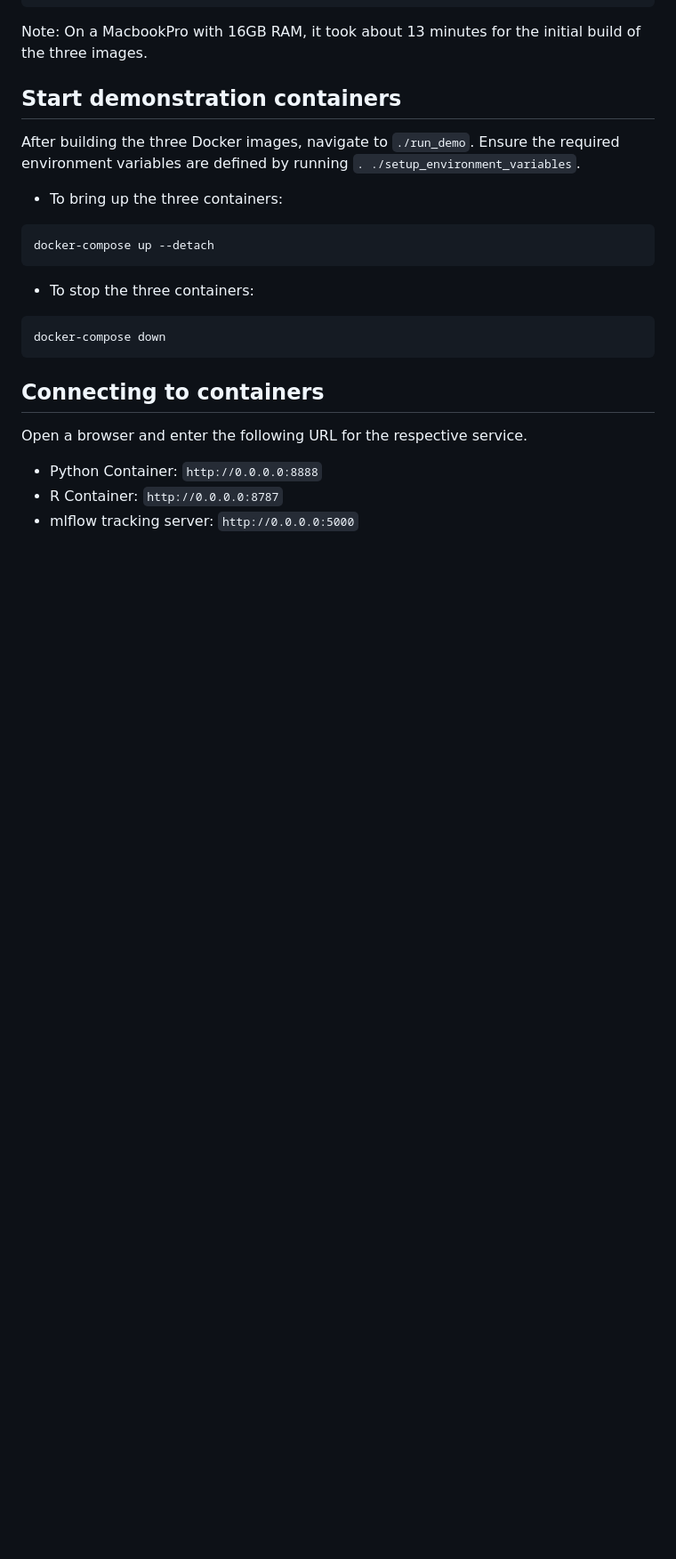
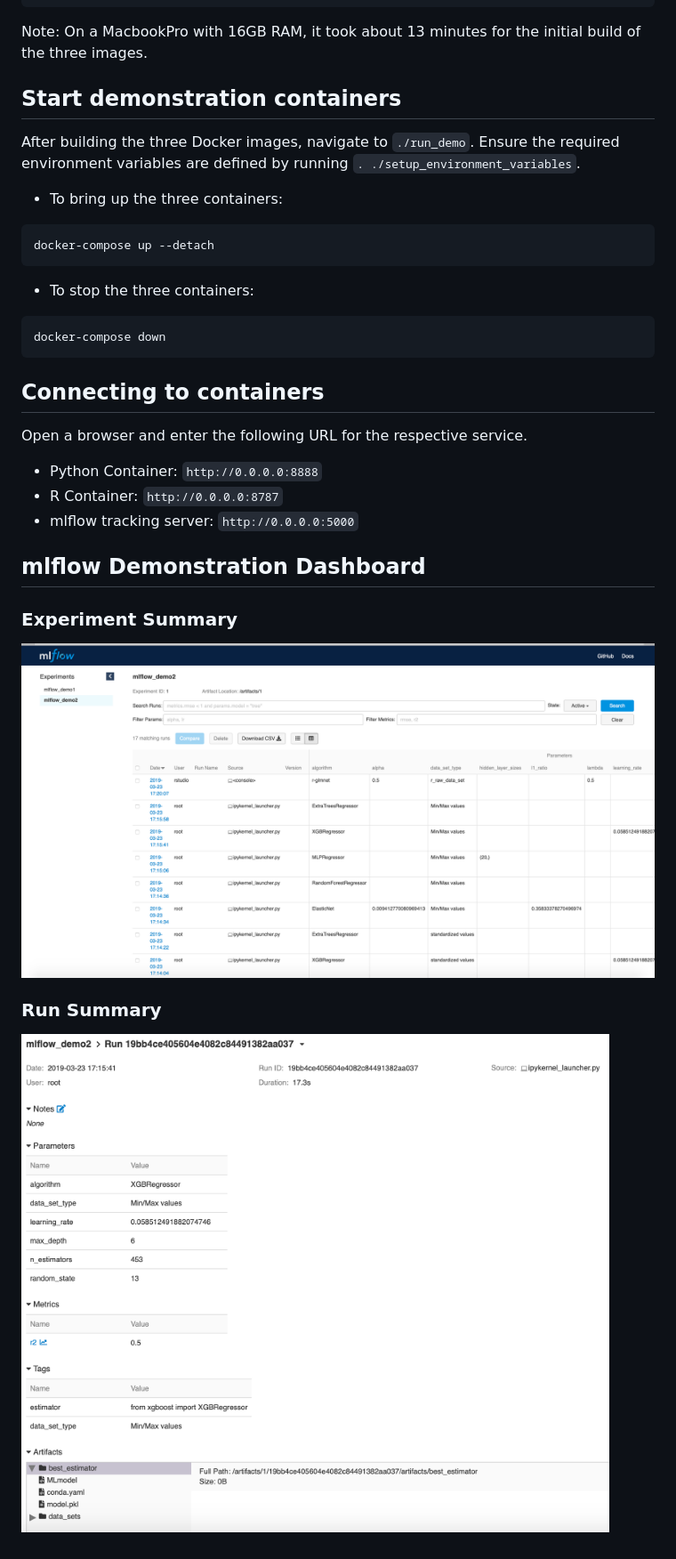
Before and after one commit to jimthompson5802/mlflow_demo, a Markdown page: README.md, the part around the change. Shown: that part at 89% size. GitHub-like rendering; pictures changed too: images/dashboard_experiment_view.png (added), images/dashboard_run_view.png (added); blank space fills up the shorter version.

Commit message:
added images from demonstration output

```diff
--- a/README.md
+++ b/README.md
@@ -91,3 +91,11 @@ Open a browser and enter the following URL for the respective service.
 * Python Container:  `http://0.0.0.0:8888`
 * R Container: `http://0.0.0.0:8787`
 * mlflow tracking server: `http://0.0.0.0:5000`
+
+## mlflow Demonstration Dashboard
+
+### Experiment Summary
+![](images/dashboard_experiment_view.png)
+
+### Run Summary
+![](images/dashboard_run_view.png)
```
